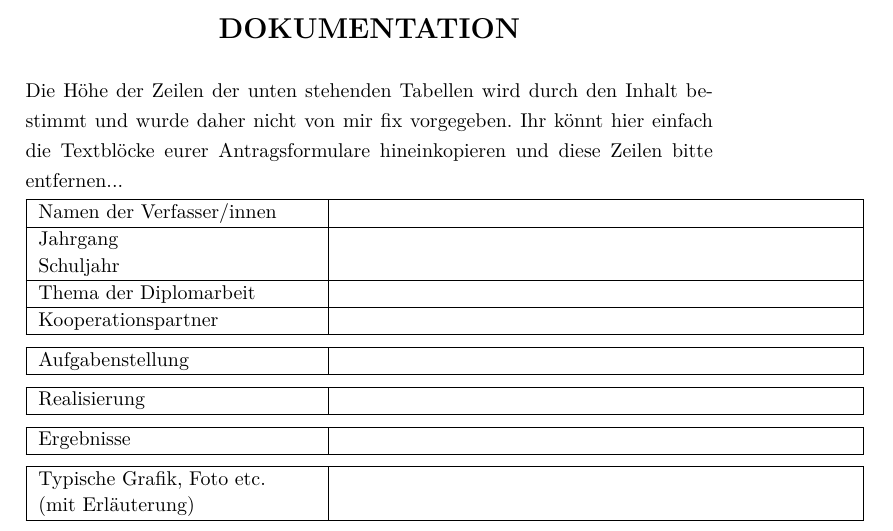
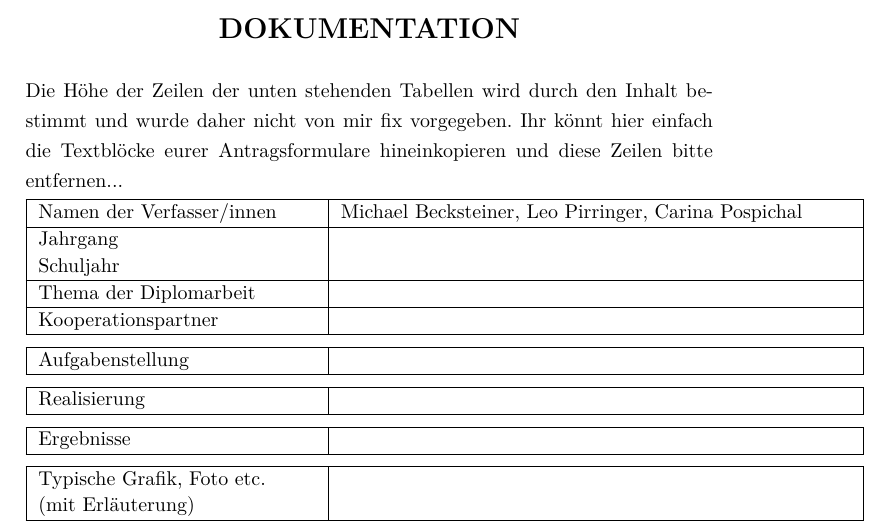
Before and after one commit to Diplomarbeit-StageControl/diplo-thesis, a LaTeX thesis (DA.tex, which reads kurzfassung.tex): part of page 4 of 18, cut so that both start at the same text. Compiled offline with pdfLaTeX.

```diff
--- a/kurzfassung.tex
+++ b/kurzfassung.tex
@@ -48,7 +48,7 @@
 \linespread{1.1} \normalsize
 \begin{tabular}{|p{\feldC}|p{\feldD}|}
  \hline
- Namen der Verfasser/innen & \\
+ Namen der Verfasser/innen & Michael Becksteiner, Leo Pirringer, Carina Pospichal\\
  \hline
  Jahrgang & \\ Schuljahr & \\
  \hline
```
